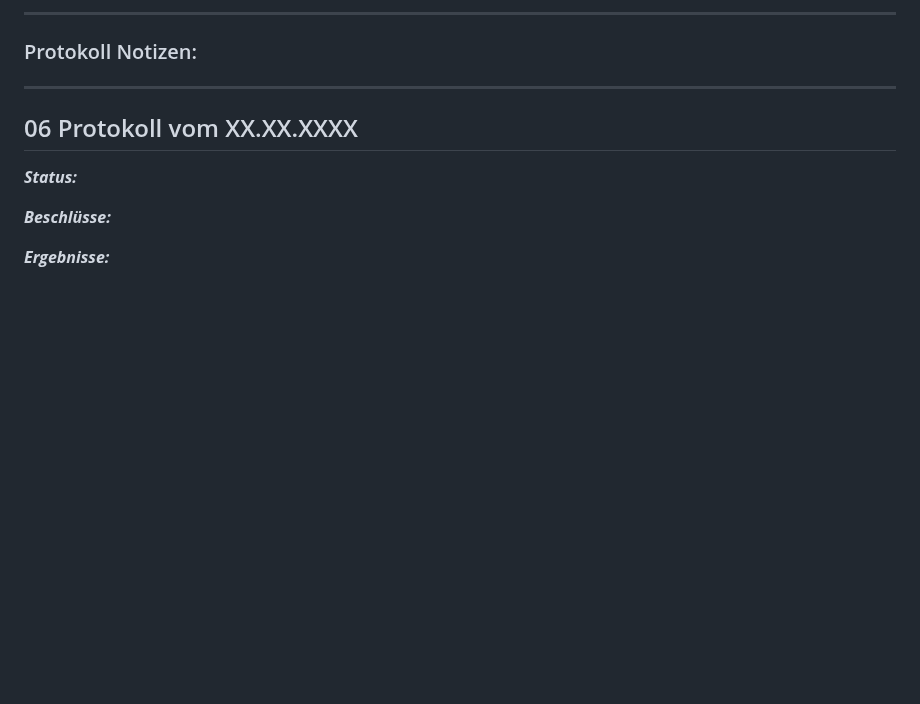
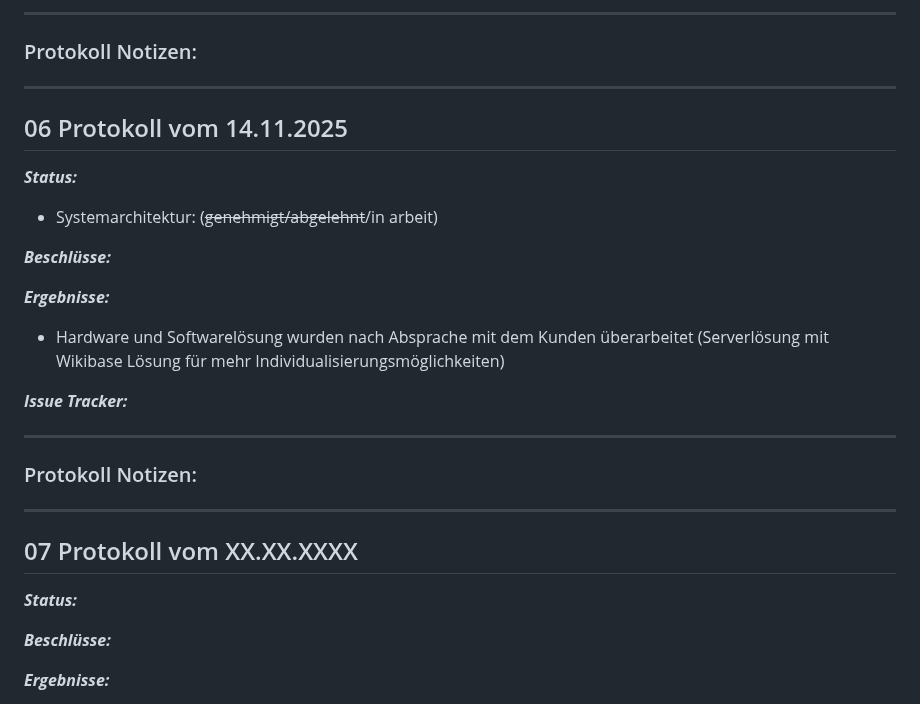
Before and after one commit to DHBW-TINF24F/Team4-Semantic-Wikibase, a Markdown page: PROJECT/Teammeeting-Protokolle.md, the part around the change. GitHub-like rendering; blank space fills up the shorter version.

Commit message:
Update Teammeeting vom 14.11.25

```diff
--- a/PROJECT/Teammeeting-Protokolle.md
+++ b/PROJECT/Teammeeting-Protokolle.md
@@ -177,7 +177,29 @@ Spezielles Meeting mit dem Kunden.
 ----------------------------------------------
 
 
-## 06 Protokoll vom XX.XX.XXXX
+## 06 Protokoll vom 14.11.2025
+***Status:***
+* Systemarchitektur:  (~~genehmigt/abgelehnt~~/in arbeit)
+
+***Beschlüsse:***
+
+
+***Ergebnisse:***
+* Hardware und Softwarelösung wurden nach Absprache mit dem Kunden überarbeitet
+  (Serverlösung mit Wikibase Lösung für mehr Individualisierungsmöglichkeiten)
+
+***Issue Tracker:***
+
+
+----------------------------------------------
+### Protokoll Notizen:
+
+
+----------------------------------------------
+
+
+
+## 07 Protokoll vom XX.XX.XXXX
 ***Status:***
 
 
```
